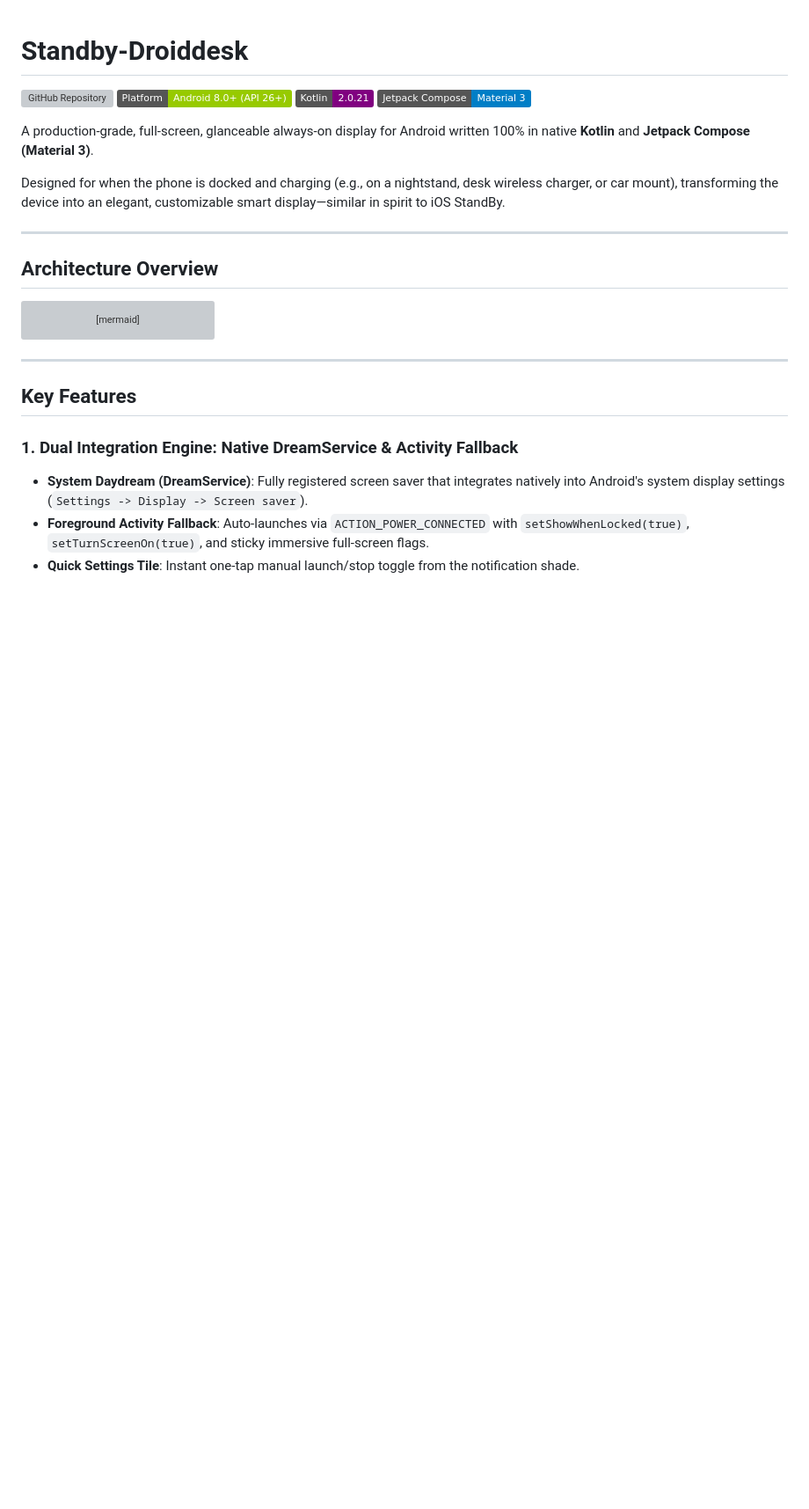
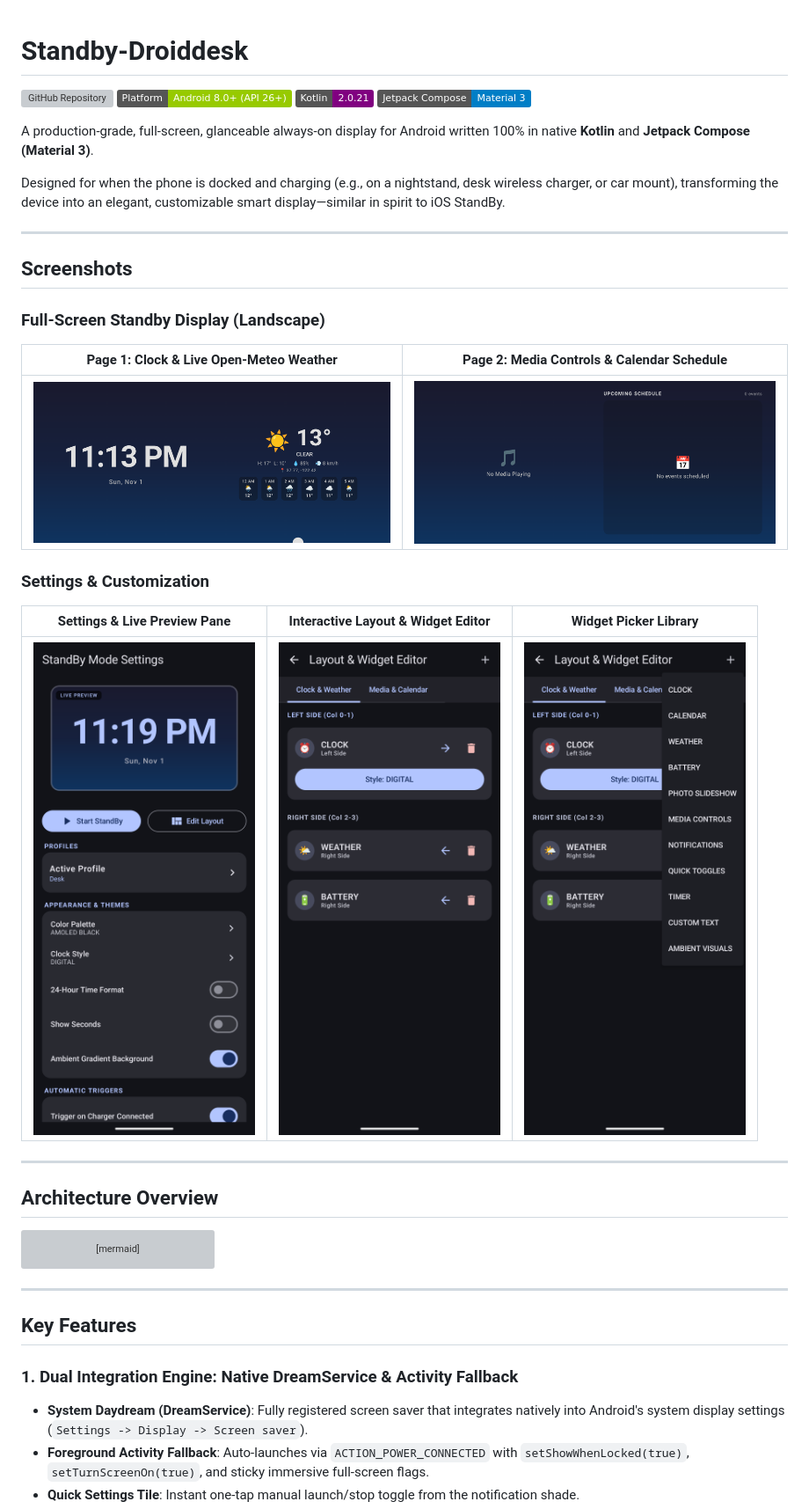
Before and after one commit to SimpleGamez/Standby-Droiddesk, a Markdown page: README.md, the part around the change. Shown at 88% size. Rendered like a GitHub page; pictures changed too: screenshots/layout_editor.png (added), screenshots/module_picker.png (added), screenshots/settings_preview.png (added); badges without logos; blank space fills up the shorter version; grey boxes are pictures that could not be loaded.

Commit message:
Add product screenshots and UI showcases to README

```diff
--- a/README.md
+++ b/README.md
@@ -8,6 +8,20 @@
 A production-grade, full-screen, glanceable always-on display for Android written 100% in native **Kotlin** and **Jetpack Compose (Material 3)**.
 
 Designed for when the phone is docked and charging (e.g., on a nightstand, desk wireless charger, or car mount), transforming the device into an elegant, customizable smart display—similar in spirit to iOS StandBy.
+
+---
+
+## Screenshots
+
+### Full-Screen Standby Display (Landscape)
+| Page 1: Clock & Live Open-Meteo Weather | Page 2: Media Controls & Calendar Schedule |
+|:---:|:---:|
+| ![Standby Clock and Weather](screenshots/standby_landscape.png) | ![Standby Media and Calendar](screenshots/standby_page2.png) |
+
+### Settings & Customization
+| Settings & Live Preview Pane | Interactive Layout & Widget Editor | Widget Picker Library |
+|:---:|:---:|:---:|
+| <img src="screenshots/settings_preview.png" width="280" alt="Settings & Live Preview" /> | <img src="screenshots/layout_editor.png" width="280" alt="Layout Editor" /> | <img src="screenshots/module_picker.png" width="280" alt="Module Picker" /> |
 
 ---
 
```
